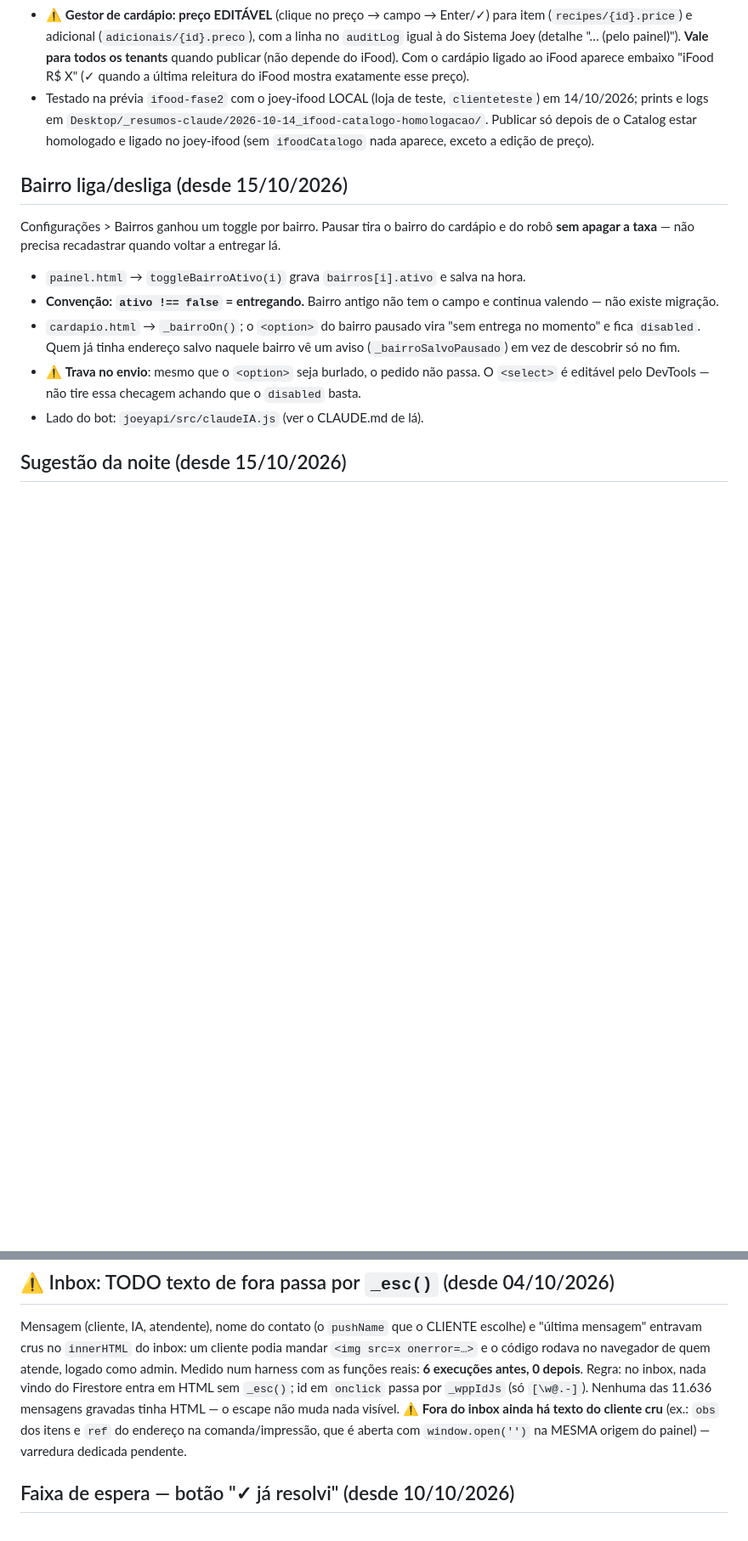
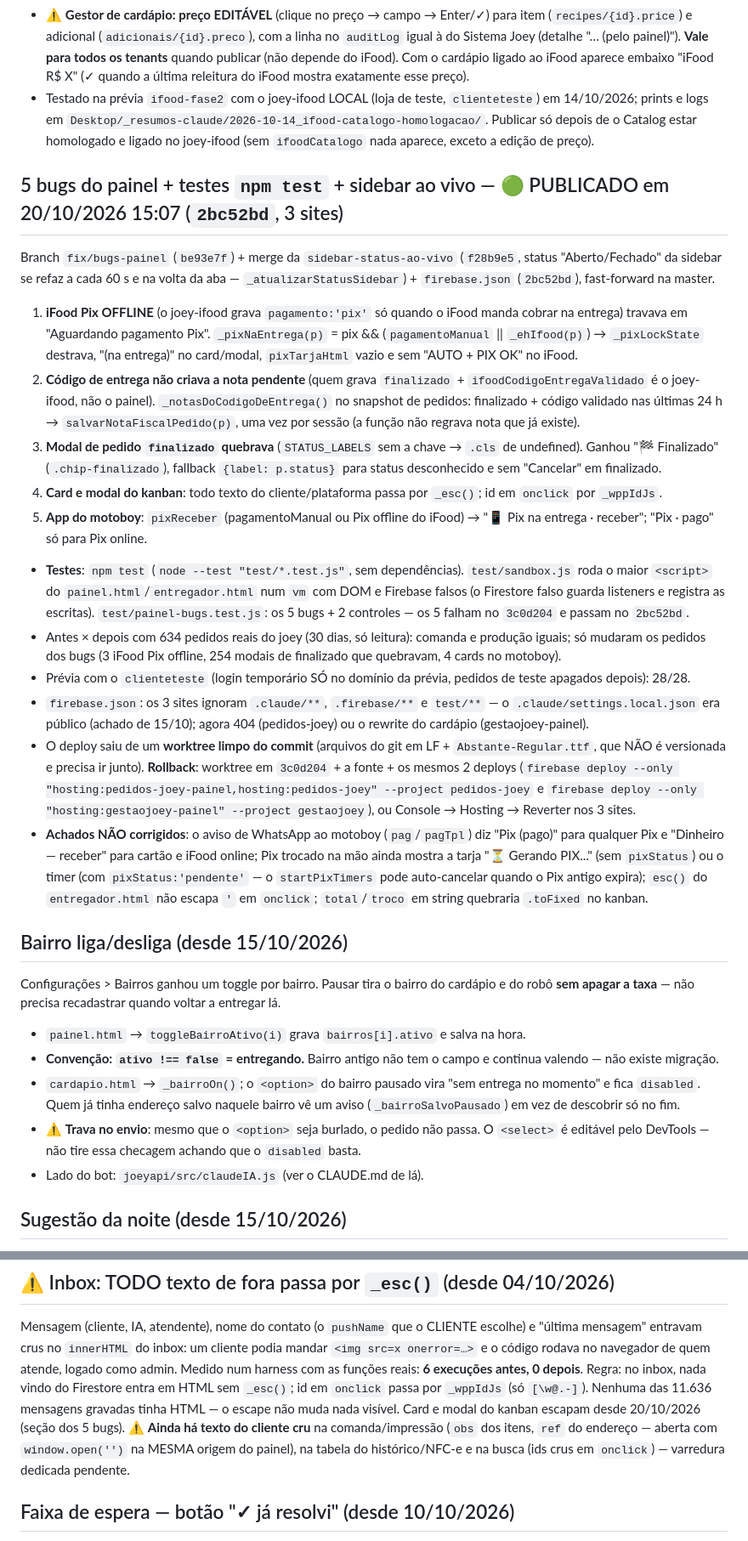
Before and after one commit to Fredjoey/gestaojoey-saas, a Markdown page: CLAUDE.md, 2 parts joined by grey strips. Shown at 85% size. Drawn GitHub-style; blank space fills up the shorter version.

Commit message:
CLAUDE.md: 5 bugs do painel + npm test + sidebar ao vivo PUBLICADOS (20/10 15:07, 3 sites); rollback; achados pendentes
Co-Authored-By: Claude Opus 5.5 (1M context) <noreply@anthropic.com>

```diff
--- a/CLAUDE.md
+++ b/CLAUDE.md
@@ -185,6 +185,38 @@ envio (detalhes do serviço: CLAUDE.md do joey-ifood, "Módulo Catalog"). Mesmo
   `Desktop/_resumos-claude/2026-10-14_ifood-catalogo-homologacao/`. Publicar só depois de o Catalog estar homologado e
   ligado no joey-ifood (sem `ifoodCatalogo` nada aparece, exceto a edição de preço).
 
+## 5 bugs do painel + testes `npm test` + sidebar ao vivo — 🟢 PUBLICADO em 20/10/2026 15:07 (`2bc52bd`, 3 sites)
+
+Branch `fix/bugs-painel` (`be93e7f`) + merge da `sidebar-status-ao-vivo` (`f28b9e5`, status "Aberto/Fechado" da sidebar
+se refaz a cada 60 s e na volta da aba — `_atualizarStatusSidebar`) + `firebase.json` (`2bc52bd`), fast-forward na master.
+1. **iFood Pix OFFLINE** (o joey-ifood grava `pagamento:'pix'` só quando o iFood manda cobrar na entrega) travava em
+   "Aguardando pagamento Pix". `_pixNaEntrega(p)` = pix && (`pagamentoManual` || `_ehIfood(p)`) → `_pixLockState` destrava,
+   "(na entrega)" no card/modal, `pixTarjaHtml` vazio e sem "AUTO + PIX OK" no iFood.
+2. **Código de entrega não criava a nota pendente** (quem grava `finalizado` + `ifoodCodigoEntregaValidado` é o joey-ifood,
+   não o painel). `_notasDoCodigoDeEntrega()` no snapshot de pedidos: finalizado + código validado nas últimas 24 h →
+   `salvarNotaFiscalPedido(p)`, uma vez por sessão (a função não regrava nota que já existe).
+3. **Modal de pedido `finalizado` quebrava** (`STATUS_LABELS` sem a chave → `.cls` de undefined). Ganhou "🏁 Finalizado"
+   (`.chip-finalizado`), fallback `{label: p.status}` para status desconhecido e sem "Cancelar" em finalizado.
+4. **Card e modal do kanban**: todo texto do cliente/plataforma passa por `_esc()`; id em `onclick` por `_wppIdJs`.
+5. **App do motoboy**: `pixReceber` (pagamentoManual ou Pix offline do iFood) → "📱 Pix na entrega · receber"; "Pix · pago"
+   só para Pix online.
+- **Testes**: `npm test` (`node --test "test/*.test.js"`, sem dependências). `test/sandbox.js` roda o maior `<script>` do
+  `painel.html`/`entregador.html` num `vm` com DOM e Firebase falsos (o Firestore falso guarda listeners e registra as
+  escritas). `test/painel-bugs.test.js`: os 5 bugs + 2 controles — os 5 falham no `3c0d204` e passam no `2bc52bd`.
+- Antes × depois com 634 pedidos reais do joey (30 dias, só leitura): comanda e produção iguais; só mudaram os pedidos dos
+  bugs (3 iFood Pix offline, 254 modais de finalizado que quebravam, 4 cards no motoboy).
+- Prévia com o `clienteteste` (login temporário SÓ no domínio da prévia, pedidos de teste apagados depois): 28/28.
+- `firebase.json`: os 3 sites ignoram `.claude/**`, `.firebase/**` e `test/**` — o `.claude/settings.local.json` era público
+  (achado de 15/10); agora 404 (pedidos-joey) ou o rewrite do cardápio (gestaojoey-painel).
+- O deploy saiu de um **worktree limpo do commit** (arquivos do git em LF + `Abstante-Regular.ttf`, que NÃO é versionada e
+  precisa ir junto). **Rollback**: worktree em `3c0d204` + a fonte + os mesmos 2 deploys (`firebase deploy --only
+  "hosting:pedidos-joey-painel,hosting:pedidos-joey" --project pedidos-joey` e `firebase deploy --only "hosting:gestaojoey-painel"
+  --project gestaojoey`), ou Console → Hosting → Reverter nos 3 sites.
+- **Achados NÃO corrigidos**: o aviso de WhatsApp ao motoboy (`pag`/`pagTpl`) diz "Pix (pago)" para qualquer Pix e "Dinheiro —
+  receber" para cartão e iFood online; Pix trocado na mão ainda mostra a tarja "⏳ Gerando PIX..." (sem `pixStatus`) ou o timer
+  (com `pixStatus:'pendente'` — o `startPixTimers` pode auto-cancelar quando o Pix antigo expira); `esc()` do `entregador.html`
+  não escapa `'` em `onclick`; `total`/`troco` em string quebraria `.toFixed` no kanban.
+
 ## Bairro liga/desliga (desde 15/10/2026)
 
 Configurações > Bairros ganhou um toggle por bairro. Pausar tira o bairro do cardápio e do
@@ -321,8 +353,9 @@ entravam crus no `innerHTML` do inbox: um cliente podia mandar `<img src=x onerr
 navegador de quem atende, logado como admin. Medido num harness com as funções reais: **6 execuções antes, 0
 depois**. Regra: no inbox, nada vindo do Firestore entra em HTML sem `_esc()`; id em `onclick` passa por
 `_wppIdJs` (só `[\w@.-]`). Nenhuma das 11.636 mensagens gravadas tinha HTML — o escape não muda nada visível.
-⚠️ **Fora do inbox ainda há texto do cliente cru** (ex.: `obs` dos itens e `ref` do endereço na comanda/impressão,
-que é aberta com `window.open('')` na MESMA origem do painel) — varredura dedicada pendente.
+Card e modal do kanban escapam desde 20/10/2026 (seção dos 5 bugs). ⚠️ **Ainda há texto do cliente cru** na
+comanda/impressão (`obs` dos itens, `ref` do endereço — aberta com `window.open('')` na MESMA origem do painel), na
+tabela do histórico/NFC-e e na busca (ids crus em `onclick`) — varredura dedicada pendente.
 
 ## Faixa de espera — botão "✓ já resolvi" (desde 10/10/2026)
 Cada linha da faixa vermelha tem um **✓** que tira aquela espera da tela. Grava
```
